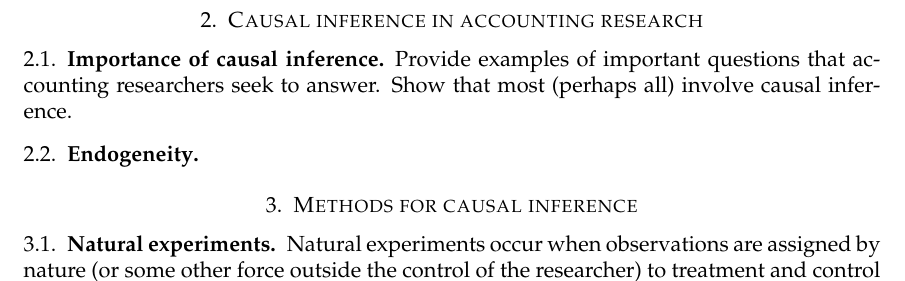
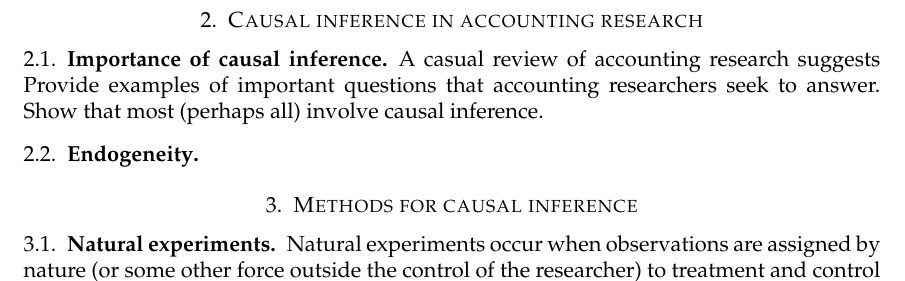
Before and after one commit to iangow/jar_methods, a LaTeX paper (emerging_methods.tex, which reads endogeneity.tex): part of page 2 of 8 before the commit and part of page 2 of 7 after it, cut so that both start at the same text. Compiled offline with pdfLaTeX.

Commit message:
Minor edits.

```diff
--- a/endogeneity.tex
+++ b/endogeneity.tex
@@ -2,6 +2,7 @@
 
 \subsection{Importance of causal inference}
 
+A casual review of accounting research suggests
 Provide examples of important questions that accounting researchers seek to answer. Show that most (perhaps all) involve causal inference.
 
 \subsection{Endogeneity}
```
Also changed, not shown: emerging_methods.tex (+1 -1 lines).
